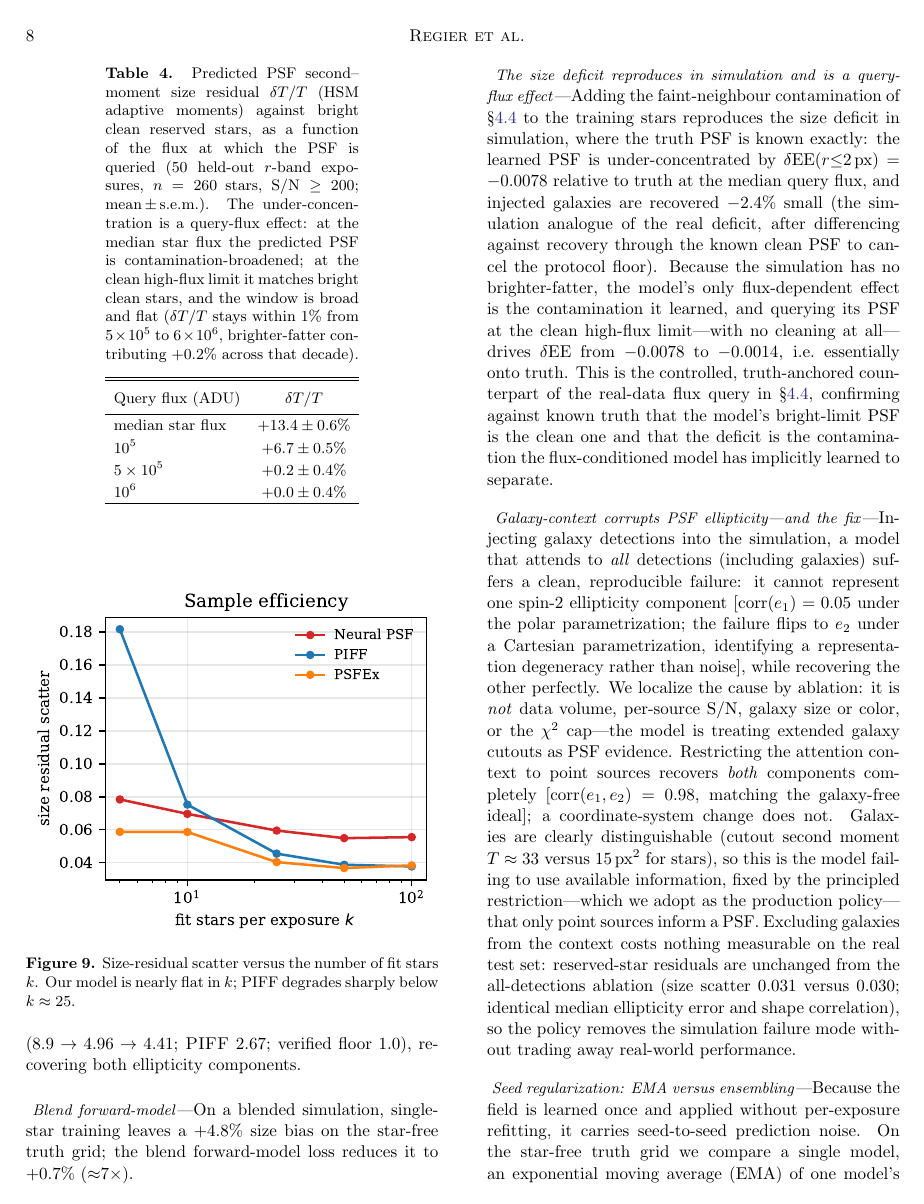
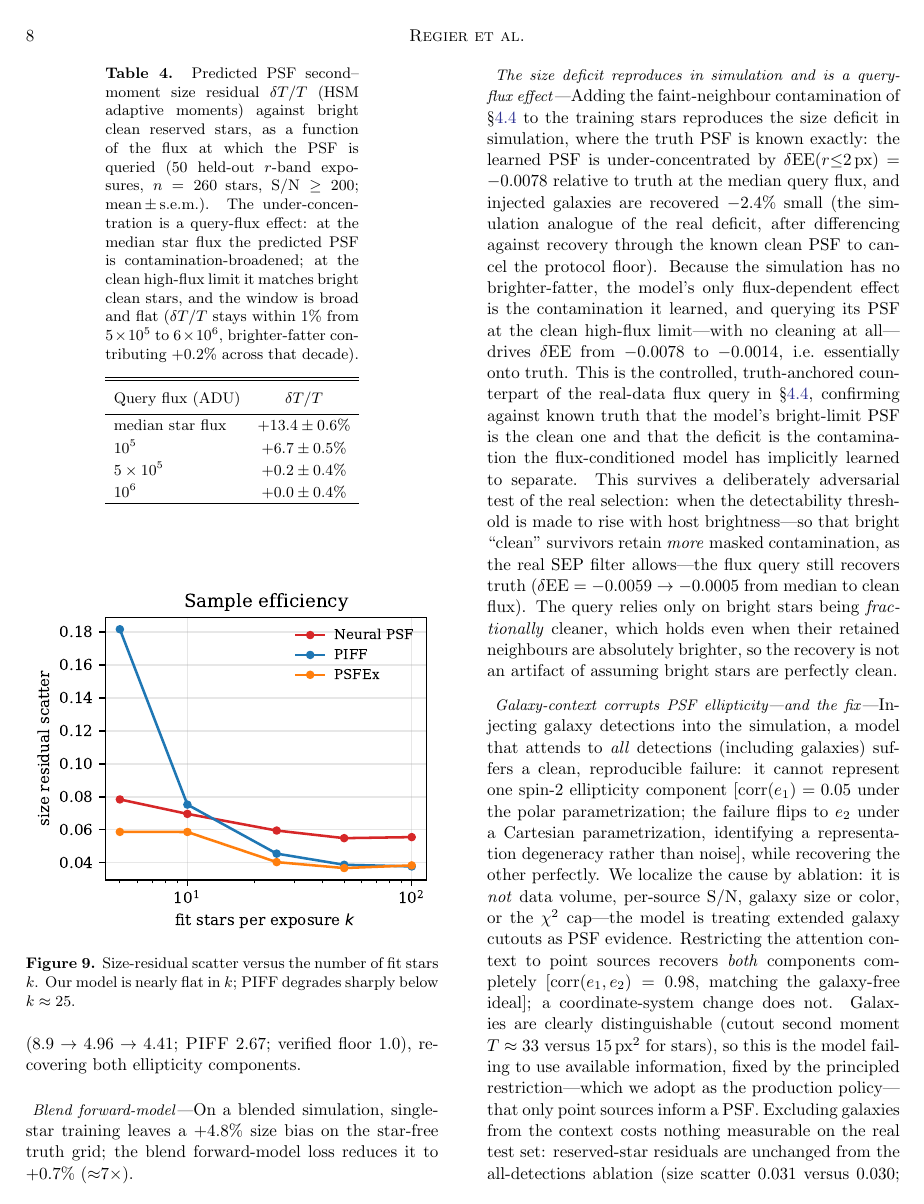
Before and after one commit to jeff-regier/ImplicitPSF, a LaTeX paper (manuscript/main.tex): page 8 of 17 before the commit and page 8 of 18 after it. The pictures show the PDF file manuscript/main.pdf that the author committed with the source.

Commit message:
paper: selection-aware sim closes the bright-stars-arent-clean caveat
Adversarial test of the real SEP selection: a host-flux-dependent flag threshold (sqrt scaling) so
bright clean survivors retain MORE masked contamination. The flux query STILL recovers truth (dEE
-0.0059 -> -0.0005, median->clean), because it relies only on bright stars being FRACTIONALLY cleaner
(fractional contamination ~ 1/sqrt(host_flux)), which holds even when retained neighbours are absolutely
brighter. Closes the #1 referee caveat. Added to sec:sim.

```diff
--- a/manuscript/main.tex
+++ b/manuscript/main.tex
@@ -513,7 +513,14 @@ the clean high-flux limit---with no cleaning at all---drives $\delta\mathrm{EE}$
 $-0.0078$ to $-0.0014$, i.e.\ essentially onto truth. This is the controlled,
 truth-anchored counterpart of the real-data flux query in \S\ref{sec:galrec}, confirming
 against known truth that the model's bright-limit PSF is the clean one and that the deficit
-is the contamination the flux-conditioned model has implicitly learned to separate.
+is the contamination the flux-conditioned model has implicitly learned to separate. This
+survives a deliberately adversarial test of the real selection: when the detectability
+threshold is made to rise with host brightness---so that bright ``clean'' survivors retain
+\emph{more} masked contamination, as the real SEP filter allows---the flux query still
+recovers truth ($\delta\mathrm{EE}=-0.0059\to-0.0005$ from median to clean flux). The query
+relies only on bright stars being \emph{fractionally} cleaner, which holds even when their
+retained neighbours are absolutely brighter, so the recovery is not an artifact of assuming
+bright stars are perfectly clean.
 
 \paragraph{Galaxy-context corrupts PSF ellipticity---and the fix} Injecting galaxy
 detections into the simulation, a model that attends to \emph{all} detections (including
```
Also changed, not shown: manuscript/main.pdf.
